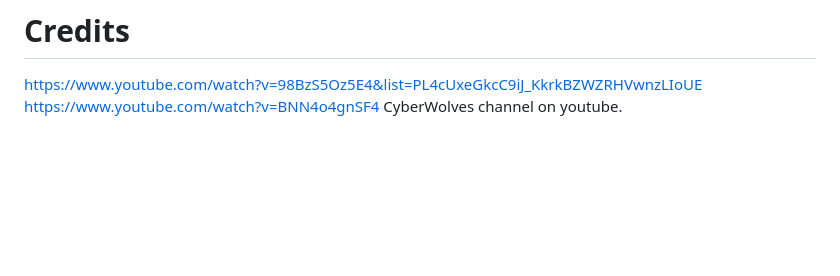
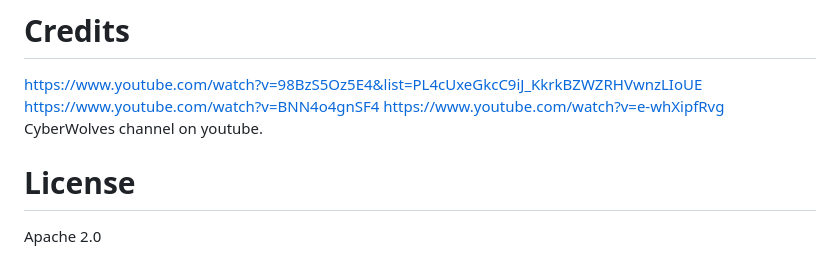
Before and after one commit to Advanced-Computer-Lab-2022/Stranger-Team, a Markdown page: README.md, the part around one of its changes. Drawn GitHub-style; blank space fills up the shorter version.

```diff
--- a/README.md
+++ b/README.md
@@ -123,4 +170,8 @@ There are four different types of users that can access the website. The user ex
 # Credits
 https://www.youtube.com/watch?v=98BzS5Oz5E4&list=PL4cUxeGkcC9iJ_KkrkBZWZRHVwnzLIoUE
 https://www.youtube.com/watch?v=BNN4o4gnSF4
+https://www.youtube.com/watch?v=e-whXipfRvg
 CyberWolves channel on youtube.
+
+# License
+Apache 2.0
```
Also changed, not shown: other parts of README.md (+52 -5 lines).
